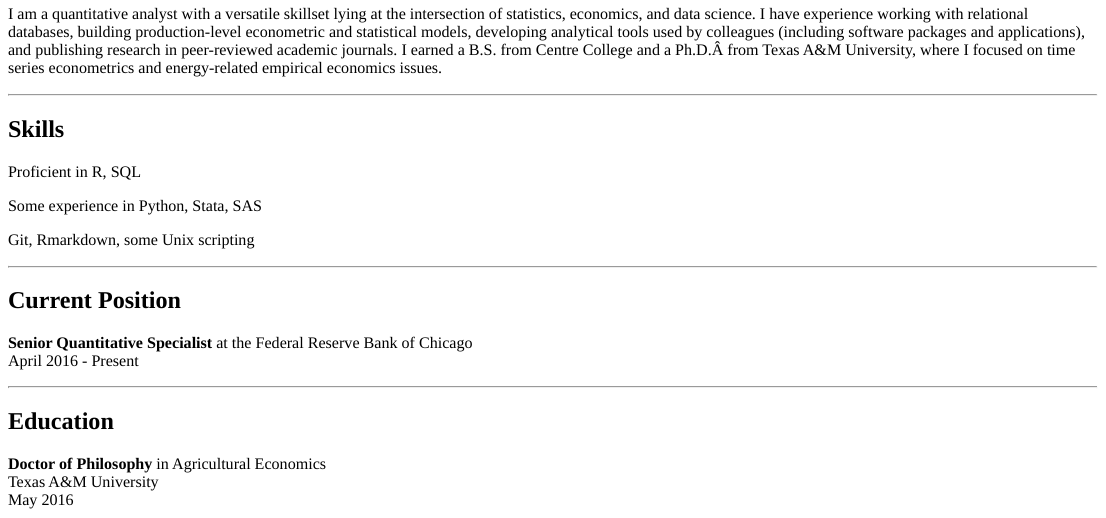
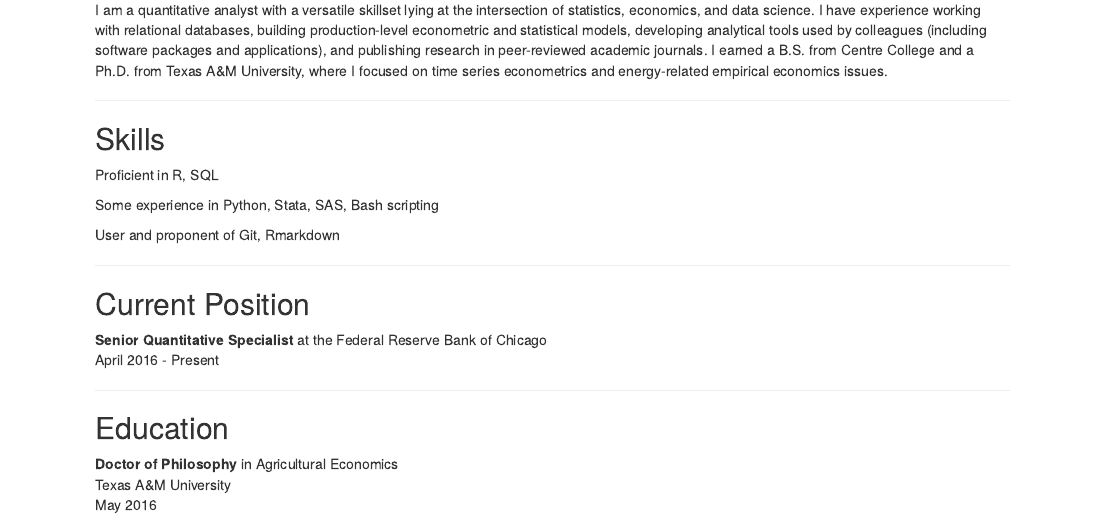
Before and after one commit to kylebinder/Website, an R Markdown document (content/CV/_index.Rmd): the page in a window 1100 px wide, from 90 px down before the commit and from 130 px down after it, so that both start at the same text. The pictures show the output file content/CV/_index.html that the author committed with the source, opened offline.

Commit message:
update CV

```diff
--- a/content/CV/_index.Rmd
+++ b/content/CV/_index.Rmd
@@ -17,9 +17,9 @@
 
 Proficient in R, SQL
 
-Some experience in Python, Stata, SAS
+Some experience in Python, Stata, SAS, Bash scripting
 
-Git, Rmarkdown, some Unix scripting
+User and proponent of Git, Rmarkdown
 
 ***
 
```
Also changed, not shown: content/CV/_index.html.
